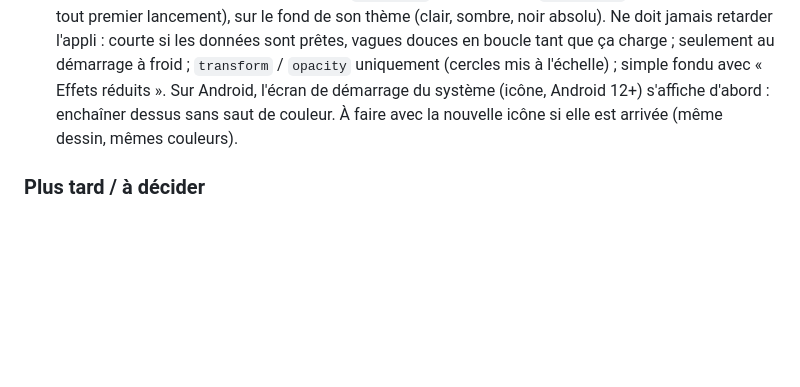
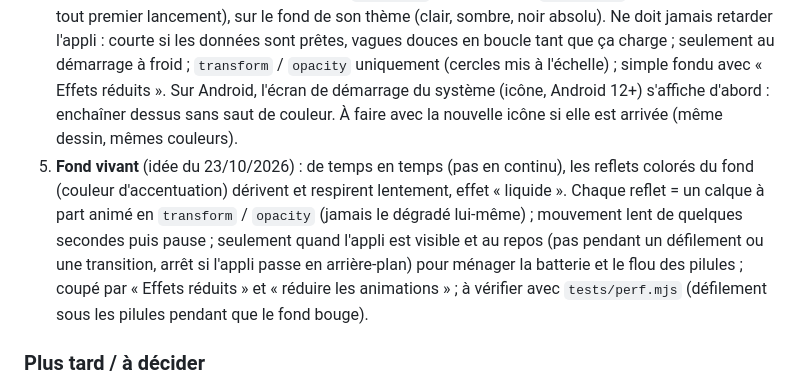
Before and after one commit to Lorn-noross/P-Flow, a Markdown page: CLAUDE.md, the part around the change. Drawn GitHub-style; blank space fills up the shorter version.

Commit message:
Notes : patch 4, fond vivant
Co-Authored-By: Claude Opus 5.5 <noreply@anthropic.com>
Claude-Session: https://claude.ai/code/session_01KpHjbTcr4XeNhqPBqX7YHr

```diff
--- a/CLAUDE.md
+++ b/CLAUDE.md
@@ -72,6 +72,7 @@ Règle du propriétaire (23/10/2026) : quand il propose une nouveauté, Claude c
 2. **Page d'accueil des Réglages restylée** : petits blocs séparés en verre (comme les pilules), plus aérés, tout doit tenir sur un écran de téléphone (maquette d'abord).
 3. **Passe d'animations dans toute l'appli** (appui sur les boutons avec rebond, lignes qui arrivent en cascade, fenêtres et cartes en ressort, interrupteurs, montants qui défilent, confirmation d'enregistrement…), toutes coupées par « Effets réduits ».
 4. **Animation d'ouverture** (idée du 23/10/2026) à la place du logo de chargement : une goutte tombe dans l'eau et fait des vagues (rappel de « flow »), puis les vagues s'élargissent et dévoilent l'écran Mois. Aux couleurs de la personne : vagues et reflets « verre liquide » dans sa couleur d'accentuation (connue avant la synchronisation grâce à `pf-accent` et au script de `index.html` ; bleu par défaut au tout premier lancement), sur le fond de son thème (clair, sombre, noir absolu). Ne doit jamais retarder l'appli : courte si les données sont prêtes, vagues douces en boucle tant que ça charge ; seulement au démarrage à froid ; `transform` / `opacity` uniquement (cercles mis à l'échelle) ; simple fondu avec « Effets réduits ». Sur Android, l'écran de démarrage du système (icône, Android 12+) s'affiche d'abord : enchaîner dessus sans saut de couleur. À faire avec la nouvelle icône si elle est arrivée (même dessin, mêmes couleurs).
+5. **Fond vivant** (idée du 23/10/2026) : de temps en temps (pas en continu), les reflets colorés du fond (couleur d'accentuation) dérivent et respirent lentement, effet « liquide ». Chaque reflet = un calque à part animé en `transform` / `opacity` (jamais le dégradé lui-même) ; mouvement lent de quelques secondes puis pause ; seulement quand l'appli est visible et au repos (pas pendant un défilement ou une transition, arrêt si l'appli passe en arrière-plan) pour ménager la batterie et le flou des pilules ; coupé par « Effets réduits » et « réduire les animations » ; à vérifier avec `tests/perf.mjs` (défilement sous les pilules pendant que le fond bouge).
 
 ### Plus tard / à décider
 - Nouvelle icône (dessin de la sœur du propriétaire) : dès réception, dans le patch en cours (procédure ci-dessus).
```
